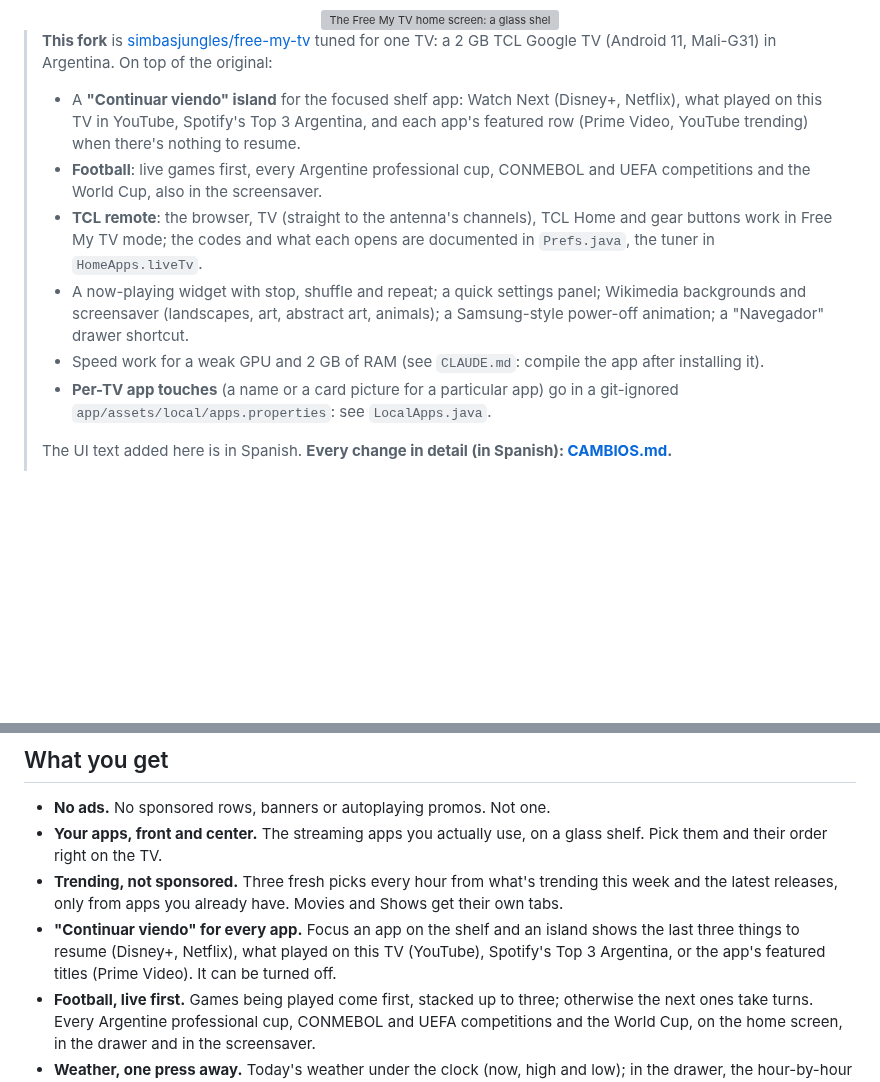
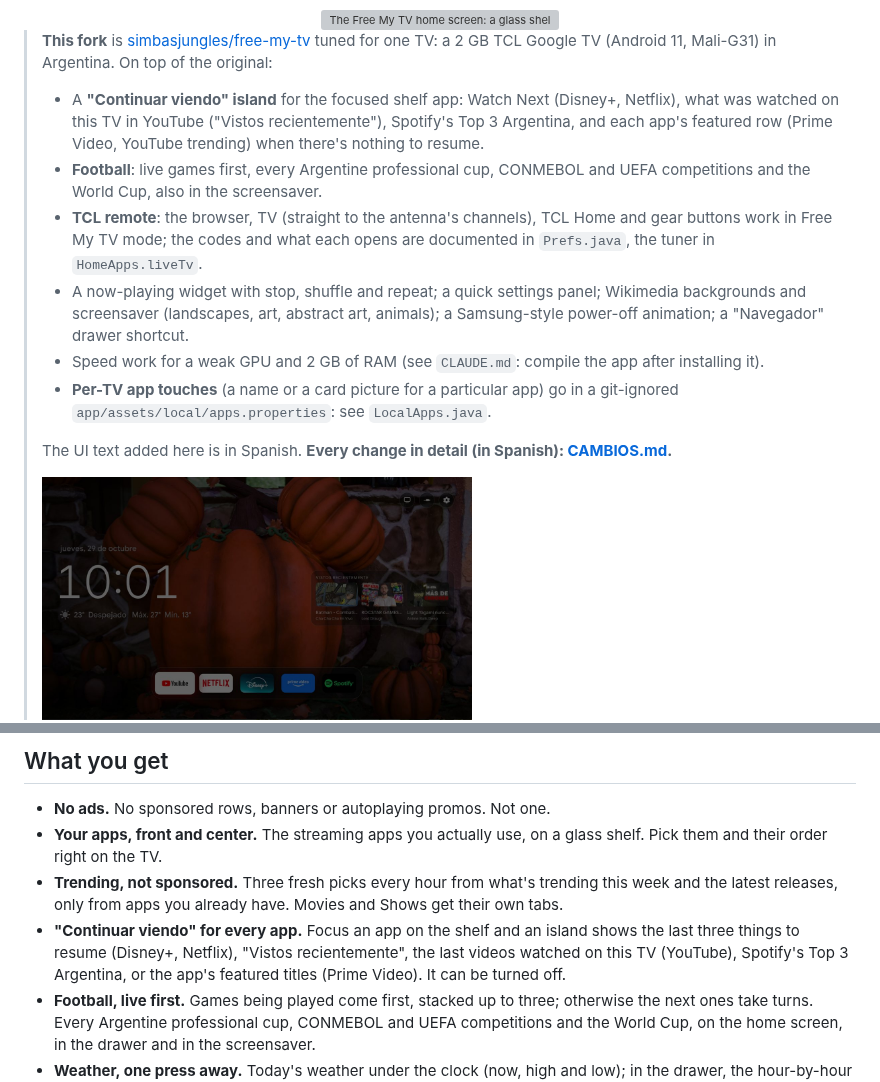
Before and after one commit to Argentinoman/freemytv-argentinoman, a Markdown page: README.md, 2 parts joined by grey strips. Rendered like a GitHub page; pictures changed too: screenshots/vistos-recientemente-youtube.jpg (added); blank space fills up the shorter version; grey boxes are pictures that could not be loaded.

Commit message:
README and CAMBIOS: a screenshot of "Vistos recientemente" in YouTube
Co-Authored-By: Claude Opus 5.5 <noreply@anthropic.com>

```diff
--- a/README.md
+++ b/README.md
@@ -18,8 +18,8 @@ Open source. Built with Claude Code. One button to undo.
 > **This fork** is [simbasjungles/free-my-tv](https://github.com/simbasjungles/free-my-tv) tuned for one TV: a 2 GB TCL
 > Google TV (Android 11, Mali-G31) in Argentina. On top of the original:
 >
-> - A **"Continuar viendo" island** for the focused shelf app: Watch Next (Disney+, Netflix), what played on this TV in
->   YouTube, Spotify's Top 3 Argentina, and each app's featured row (Prime Video, YouTube trending) when there's nothing
+> - A **"Continuar viendo" island** for the focused shelf app: Watch Next (Disney+, Netflix), what was watched on this TV in
+>   YouTube ("Vistos recientemente"), Spotify's Top 3 Argentina, and each app's featured row (Prime Video, YouTube trending) when there's nothing
 >   to resume.
 > - **Football**: live games first, every Argentine professional cup, CONMEBOL and UEFA competitions and the World Cup,
 >   also in the screensaver.
@@ -33,6 +33,7 @@ Open source. Built with Claude Code. One button to undo.
 >
 > The UI text added here is in Spanish. **Every change in detail (in Spanish): [CAMBIOS.md](CAMBIOS.md).**
 >
+> <img src="screenshots/vistos-recientemente-youtube.jpg" width="430" alt="Home screen with YouTube focused, over the Halloween theme: the Vistos recientemente island shows the last three videos watched on this TV">
 > <img src="screenshots/continuar-viendo-netflix.jpg" width="430" alt="Home screen with Netflix focused: the Continuar viendo island shows Shrek 2 with 57 minutes left and Te conozco, season 1 episode 4">
 > <img src="screenshots/partidos-en-vivo-y-musica.jpg" width="430" alt="Home screen with two live football games stacked under the clock and a song playing at the top right">
 > <img src="screenshots/top3-spotify.jpg" width="430" alt="Home screen with Spotify focused: the island shows Spotify's Top 3 Argentina with album covers">
@@ -48,7 +49,7 @@ Open source. Built with Claude Code. One button to undo.
 - **No ads.** No sponsored rows, banners or autoplaying promos. Not one.
 - **Your apps, front and center.** The streaming apps you actually use, on a glass shelf. Pick them and their order right on the TV.
 - **Trending, not sponsored.** Three fresh picks every hour from what's trending this week and the latest releases, only from apps you already have. Movies and Shows get their own tabs.
-- **"Continuar viendo" for every app.** Focus an app on the shelf and an island shows the last three things to resume (Disney+, Netflix), what played on this TV (YouTube), Spotify's Top 3 Argentina, or the app's featured titles (Prime Video). It can be turned off.
+- **"Continuar viendo" for every app.** Focus an app on the shelf and an island shows the last three things to resume (Disney+, Netflix), "Vistos recientemente", the last videos watched on this TV (YouTube), Spotify's Top 3 Argentina, or the app's featured titles (Prime Video). It can be turned off.
 - **Football, live first.** Games being played come first, stacked up to three; otherwise the next ones take turns. Every Argentine professional cup, CONMEBOL and UEFA competitions and the World Cup, on the home screen, in the drawer and in the screensaver.
 - **Weather, one press away.** Today's weather under the clock (now, high and low); in the drawer, the hour-by-hour forecast, sunrise and sunset, and **the extended 7-day forecast**, a page away on the same card (OK on it, then ← →). (On LG and Samsung, live crypto prices too; on Google TV this fork shows football in their place.)
 - **Now playing.** What Spotify (or any music app) plays, with previous, play/pause, next, stop, shuffle and repeat.
```
Also changed, not shown: CAMBIOS.md (+11 -9 lines).
